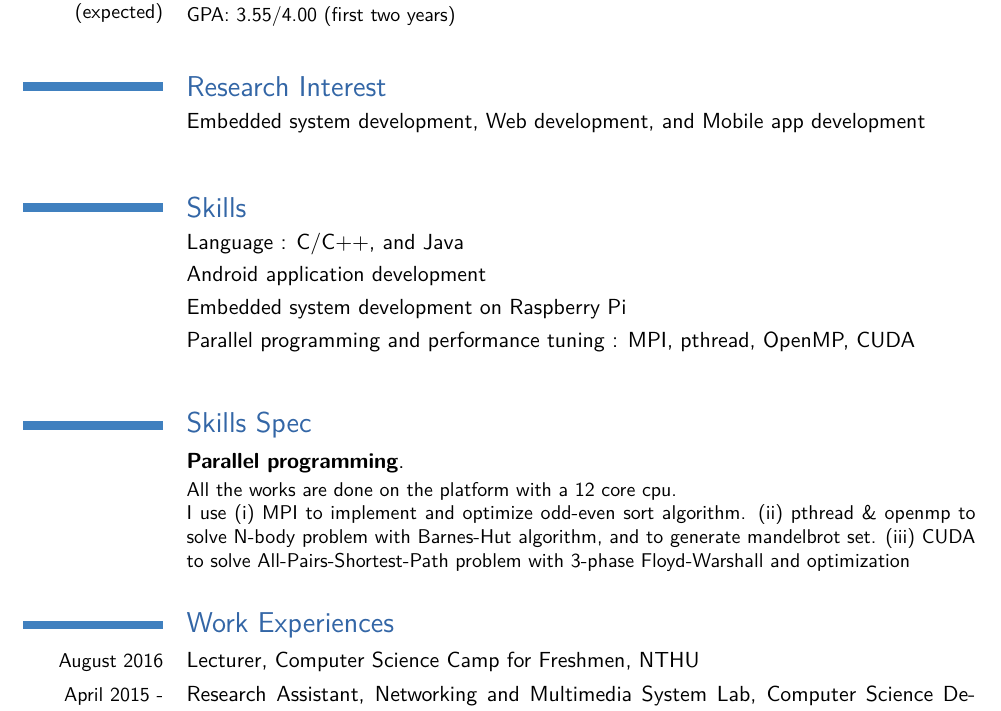
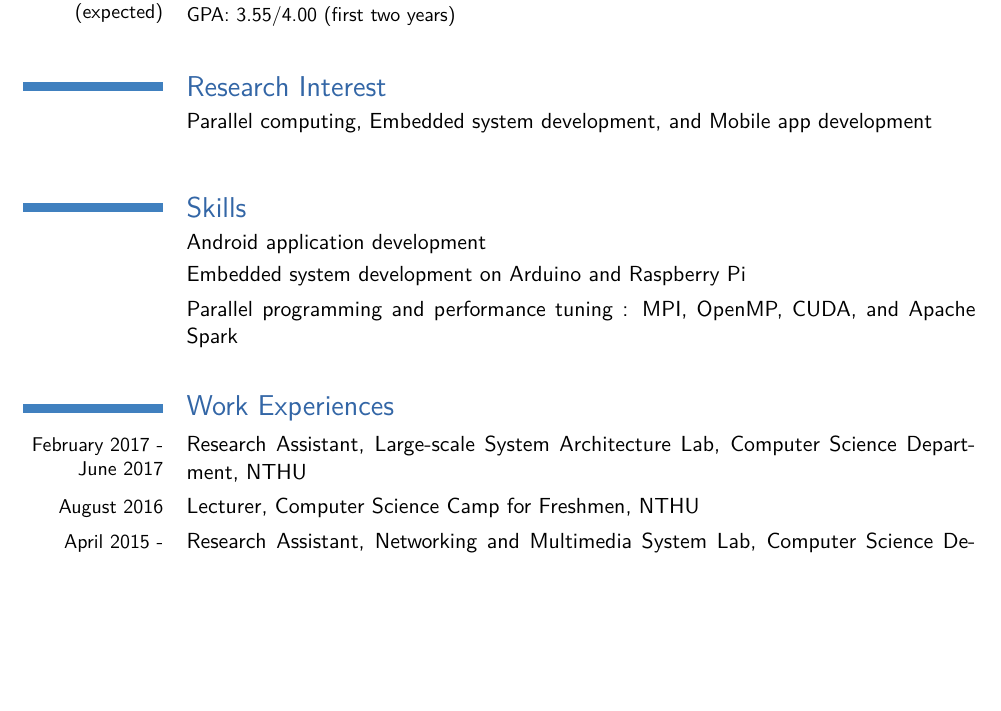
Before and after one commit to tanchihpin0517/CV, a LaTeX CV (Resume_Chih-Pin.tex, which reads about.tex, experience.tex): part of page 1 of 2, cut so that both start at the same text, the shorter picture padded with empty space. Compiled offline with pdfLaTeX.

Commit message:
modify something

```diff
--- a/about.tex
+++ b/about.tex
@@ -3,4 +3,4 @@
 \section{Research Interest}
 %\cventry{September 2013 -- 2015 (expected)}{National Tsing Hua University, Taiwan}{Master of Science in Computer Science}{}{}{}KE
 %\cventry{September 2009 -- June 2013}{National Tsing Hua University, Taiwan}{Bachelor of Science in Computer Science}{}{}{}
-\cvline{}{Embedded system development, Web development, and Mobile app development}
+\cvline{}{Parallel computing, Embedded system development, and Mobile app development}
--- a/experience.tex
+++ b/experience.tex
@@ -1,15 +1,16 @@
 % \newpage
 \section{Skills}
-\cvline{}{Language : C/C++, and Java}
 \cvline{}{Android application development}
-\cvline{}{Embedded system development on Raspberry Pi}
-\cvline{}{Parallel programming and performance tuning : MPI, pthread, OpenMP, CUDA}
+\cvline{}{Embedded system development on Arduino and Raspberry Pi}
+\cvline{}{Parallel programming and performance tuning : MPI, OpenMP, CUDA, and
+Apache Spark}
 
-\section{Skills Spec}
-\cventry{}{Parallel programming}{}{}{}
-{All the works are done on the platform with a 12 core cpu.\newline I use (i) MPI to implement and optimize odd-even sort algorithm. (ii) pthread \& openmp to solve N-body problem with Barnes-Hut algorithm, and to generate mandelbrot set. (iii) CUDA to solve All-Pairs-Shortest-Path problem with 3-phase Floyd-Warshall and optimization}
+%\section{Skills Spec}
+%\cventry{}{Parallel programming}{}{}{}
+%{All the works are done on the platform with a 12 core cpu.\newline I use (i) MPI to implement and optimize odd-even sort algorithm. (ii) pthread \& openmp to solve N-body problem with Barnes-Hut algorithm, and to generate mandelbrot set. (iii) CUDA to solve All-Pairs-Shortest-Path problem with 3-phase Floyd-Warshall and optimization}
 
 \section{Work Experiences}
+\cvline{February 2017 - June 2017}{Research Assistant, Large-scale System Architecture Lab, Computer Science Department, NTHU}
 \cvline{August 2016}{Lecturer, Computer Science Camp for Freshmen, NTHU}
 \cvline{April 2015 - June 2016}{Research Assistant, Networking and Multimedia System Lab, Computer Science Department, NTHU}
 \cvline{August 2015}{Lecturer, Computer Science Camp for Freshmen, NTHU}
```
Also changed, not shown: Resume_Chih-Pin.pdf, 4 other files.
